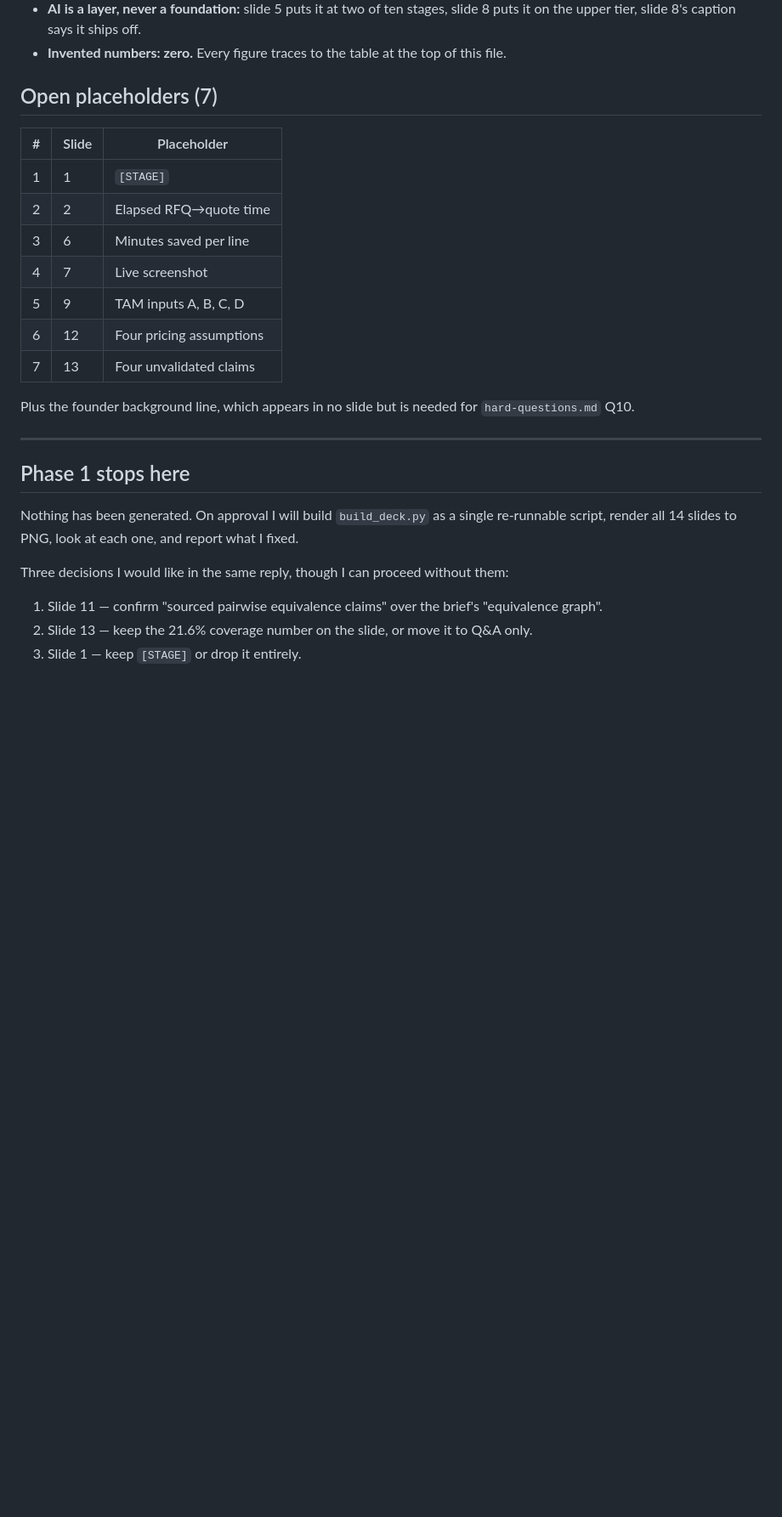
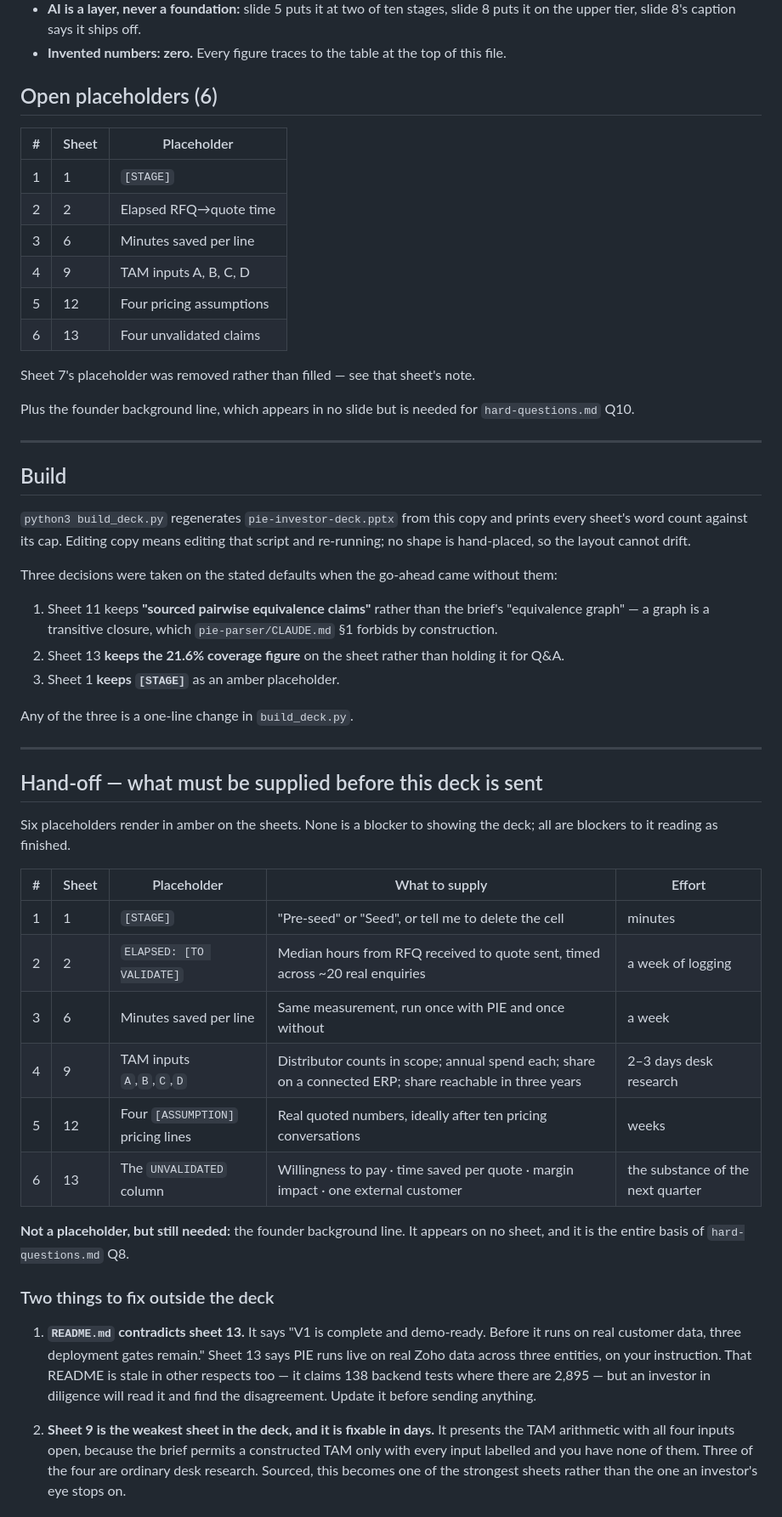
Before and after one commit to srisankethu/pie-portal, a Markdown page: outputs/deck-content.md, the part around one of its changes. Shown at 85% size. Drawn GitHub-style; blank space fills up the shorter version.

```diff
--- a/outputs/deck-content.md
+++ b/outputs/deck-content.md
@@ -561,30 +577,70 @@ ends on the argument, per the acceptance checklist.
   on the upper tier, slide 8's caption says it ships off.
 - **Invented numbers: zero.** Every figure traces to the table at the top of this file.
 
-## Open placeholders (7)
+## Open placeholders (6)
 
-| # | Slide | Placeholder |
+| # | Sheet | Placeholder |
 |---|---|---|
 | 1 | 1 | `[STAGE]` |
 | 2 | 2 | Elapsed RFQ→quote time |
 | 3 | 6 | Minutes saved per line |
-| 4 | 7 | Live screenshot |
-| 5 | 9 | TAM inputs A, B, C, D |
-| 6 | 12 | Four pricing assumptions |
-| 7 | 13 | Four unvalidated claims |
+| 4 | 9 | TAM inputs A, B, C, D |
+| 5 | 12 | Four pricing assumptions |
+| 6 | 13 | Four unvalidated claims |
+
+Sheet 7's placeholder was removed rather than filled — see that sheet's note.
 
 Plus the founder background line, which appears in no slide but is needed for
 `hard-questions.md` Q10.
 
 ---
 
-## Phase 1 stops here
+## Build
 
-Nothing has been generated. On approval I will build `build_deck.py` as a single re-runnable
-script, render all 14 slides to PNG, look at each one, and report what I fixed.
+`python3 build_deck.py` regenerates `pie-investor-deck.pptx` from this copy and prints every
+sheet's word count against its cap. Editing copy means editing that script and re-running; no
+shape is hand-placed, so the layout cannot drift.
 
-Three decisions I would like in the same reply, though I can proceed without them:
+Three decisions were taken on the stated defaults when the go-ahead came without them:
 
-1. Slide 11 — confirm "sourced pairwise equivalence claims" over the brief's "equivalence graph".
-2. Slide 13 — keep the 21.6% coverage number on the slide, or move it to Q&A only.
-3. Slide 1 — keep `[STAGE]` or drop it entirely.
+1. Sheet 11 keeps **"sourced pairwise equivalence claims"** rather than the brief's
+   "equivalence graph" — a graph is a transitive closure, which `pie-parser/CLAUDE.md` §1
+   forbids by construction.
+2. Sheet 13 **keeps the 21.6% coverage figure** on the sheet rather than holding it for Q&A.
+3. Sheet 1 **keeps `[STAGE]`** as an amber placeholder.
+
+Any of the three is a one-line change in `build_deck.py`.
+
+---
+
+## Hand-off — what must be supplied before this deck is sent
+
+Six placeholders render in amber on the sheets. None is a blocker to showing the deck;
+all are blockers to it reading as finished.
+
+| # | Sheet | Placeholder | What to supply | Effort |
+|---|---|---|---|---|
+| 1 | 1 | `[STAGE]` | "Pre-seed" or "Seed", or tell me to delete the cell | minutes |
+| 2 | 2 | `ELAPSED: [TO VALIDATE]` | Median hours from RFQ received to quote sent, timed across ~20 real enquiries | a week of logging |
+| 3 | 6 | Minutes saved per line | Same measurement, run once with PIE and once without | a week |
+| 4 | 9 | TAM inputs `A`,`B`,`C`,`D` | Distributor counts in scope; annual spend each; share on a connected ERP; share reachable in three years | 2–3 days desk research |
+| 5 | 12 | Four `[ASSUMPTION]` pricing lines | Real quoted numbers, ideally after ten pricing conversations | weeks |
+| 6 | 13 | The `UNVALIDATED` column | Willingness to pay · time saved per quote · margin impact · one external customer | the substance of the next quarter |
+
+**Not a placeholder, but still needed:** the founder background line. It appears on no
+sheet, and it is the entire basis of `hard-questions.md` Q8.
+
+### Two things to fix outside the deck
+
+1. **`README.md` contradicts sheet 13.** It says "V1 is complete and demo-ready. Before it
+   runs on real customer data, three deployment gates remain." Sheet 13 says PIE runs live
+   on real Zoho data across three entities, on your instruction. That README is stale in
+   other respects too — it claims 138 backend tests where there are 2,895 — but an investor
+   in diligence will read it and find the disagreement. Update it before sending anything.
+
+2. **Sheet 9 is the weakest sheet in the deck, and it is fixable in days.** It presents the
+   TAM arithmetic with all four inputs open, because the brief permits a constructed TAM
+   only with every input labelled and you have none of them. Three of the four are ordinary
+   desk research. Sourced, this becomes one of the strongest sheets rather than the one an
+   investor's eye stops on.
+
```
Also changed, not shown: other parts of outputs/deck-content.md (+43 -16 lines), outputs/hard-questions.md (added, +285 -0 lines), outputs/investor-narrative.md (added, +56 -0 lines).
